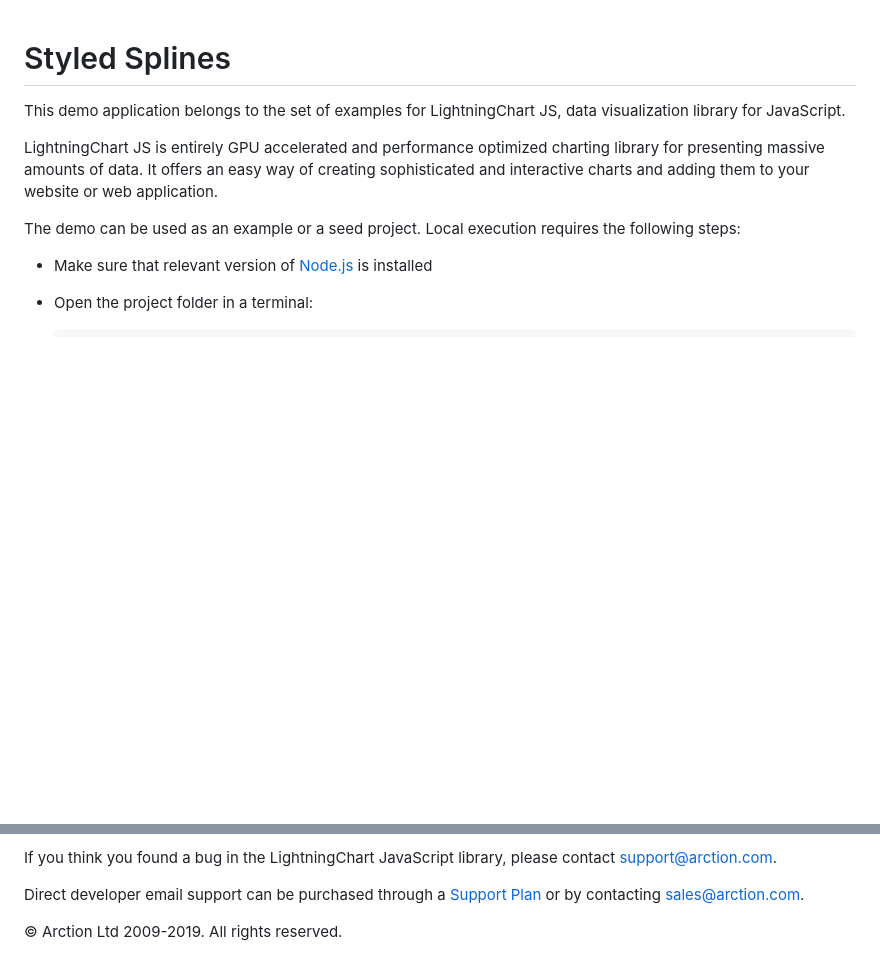
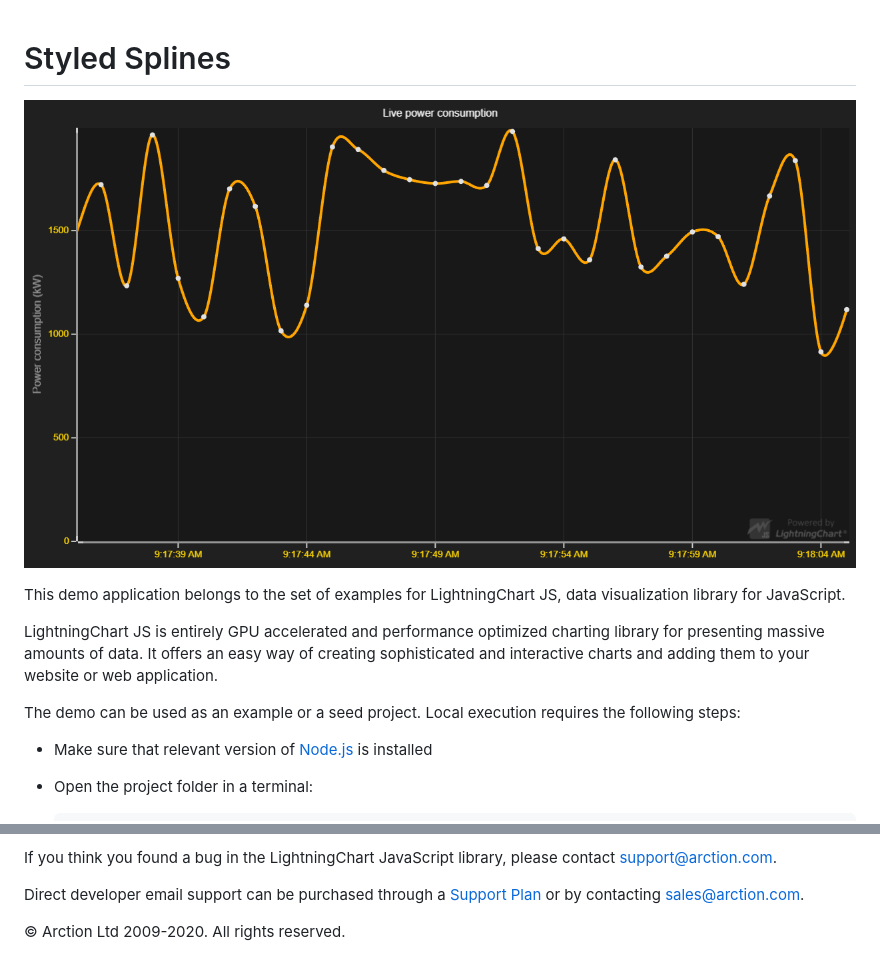
Before and after one commit to Lightning-Chart/lcjs-example-0002-styledSplines, a Markdown page: README.md, 2 parts joined by grey strips. GitHub-like rendering; pictures changed too: styledSplines.png (added); blank space fills up the shorter version.

Commit message:
Update examples

```diff
--- a/README.md
+++ b/README.md
@@ -1,4 +1,6 @@
 # Styled Splines
+
+![Styled Splines](styledSplines.png)
 
 This demo application belongs to the set of examples for LightningChart JS, data visualization library for JavaScript.
 
@@ -95,7 +97,7 @@ Direct developer email support can be purchased through a [Support Plan][4] or b
 [3]: https://stackoverflow.com/questions/tagged/lightningchart
 [4]: https://www.arction.com/support-services/
 
-© Arction Ltd 2009-2019. All rights reserved.
+© Arction Ltd 2009-2020. All rights reserved.
 
 
 [SolidLine]: https://www.arction.com/lightningchart-js-api-documentation/v1.2.0/classes/solidline.html
```
